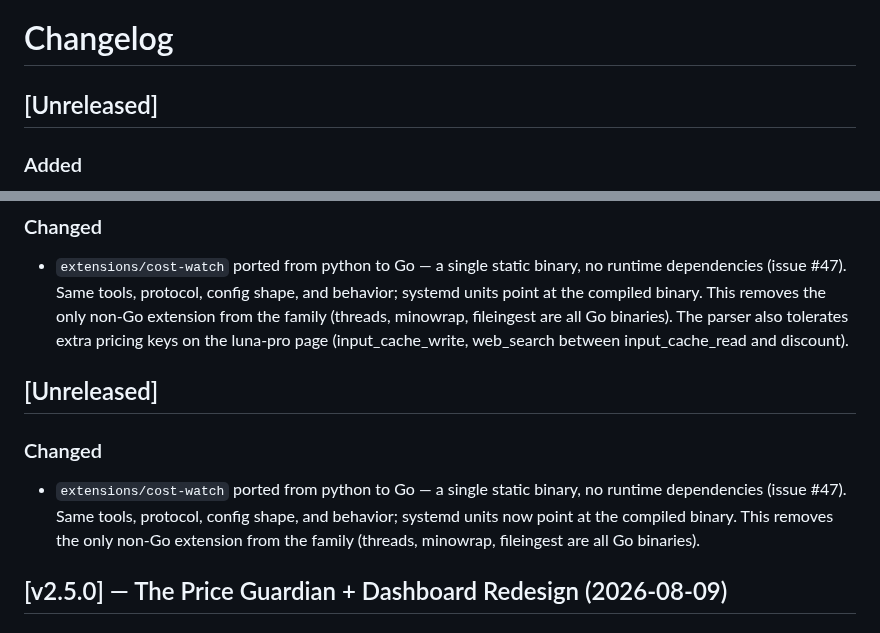
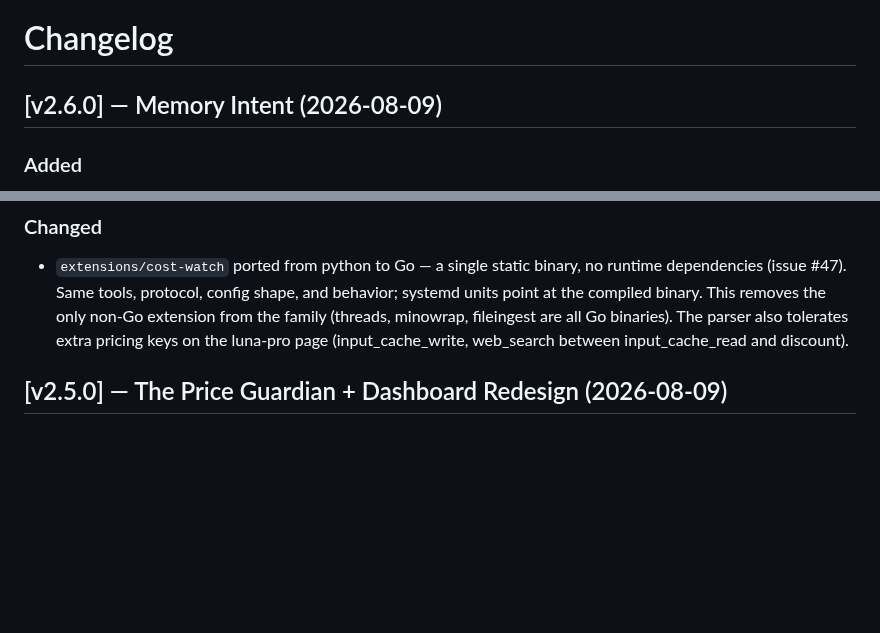
Before and after one commit to H4fizWasabie/mino-agent, a Markdown page: CHANGELOG.md, 2 parts joined by grey strips. Drawn GitHub-style; blank space fills up the shorter version.

Commit message:
changelog: v2.6.0 Memory Intent

```diff
--- a/CHANGELOG.md
+++ b/CHANGELOG.md
@@ -1,6 +1,6 @@
 # Changelog
 
-## [Unreleased]
+## [v2.6.0] — Memory Intent (2026-08-09)
 ### Added
 - Why-expiry lifecycle (MEM-08, closes #63): the judgment pass (GLM 5.2, same call/bounds as MEM-02) now also judges whether a fact's why still holds — an explicit `"expired": true` per-fact flag archives the fact instead of writing it live; absence means still valid, so a partial response degrades without wrong expiries. Expired facts move to `memories/archive/` via the existing markdown-archive machinery (never deleted; inbound edges cleaned; embedding dropped) and stay answerable through `remember`'s automatic archive fallback — live results empty or thin (< 10, less than one strong signal word) trigger it, every hit is tagged `[archived]` and rendered with its why/body/rationale as usual. Active expiry: a `reject` on manage_memory archives immediately through the `Fact.Feedback` field (negative = outdated, no waiting for the sweep) and the tool says so. A daily Telegram digest lists everything archived (`id | subject | reason`) so the owner can dispute or restore without per-fact pings; a failed send keeps the queue for the next cycle (outbox pattern). (Why: a fact whose reason died is no longer a fact — but a wrong expiry call costs nothing if the fact stays answerable; the `arachem_meeting_reminder` case — meeting passed 7 Aug 2026 — is the first real archive once the VPS deploys: "when does the meeting happen" must still answer "Friday 7 Aug", marked as historical.)
 - MEM-05 validation suite: table-driven cases proving "right fact, right time, right reason" against a synthetic store — topical query returns the right fact with a correct rationale, co-authored use_when intent fires, the active turn rescues a thin query, irrelevant query is rejected (closes #55). Expired-why rejection deferred to MEM-06.
@@ -41,11 +41,6 @@
 
 ### Changed
 - `extensions/cost-watch` ported from python to Go — a single static binary, no runtime dependencies (issue #47). Same tools, protocol, config shape, and behavior; systemd units point at the compiled binary. This removes the only non-Go extension from the family (threads, minowrap, fileingest are all Go binaries). The parser also tolerates extra pricing keys on the luna-pro page (input_cache_write, web_search between input_cache_read and discount).
-
-## [Unreleased]
-
-### Changed
-- `extensions/cost-watch` ported from python to Go — a single static binary, no runtime dependencies (issue #47). Same tools, protocol, config shape, and behavior; systemd units now point at the compiled binary. This removes the only non-Go extension from the family (threads, minowrap, fileingest are all Go binaries).
 
 ## [v2.5.0] — The Price Guardian + Dashboard Redesign (2026-08-09)
 
```
